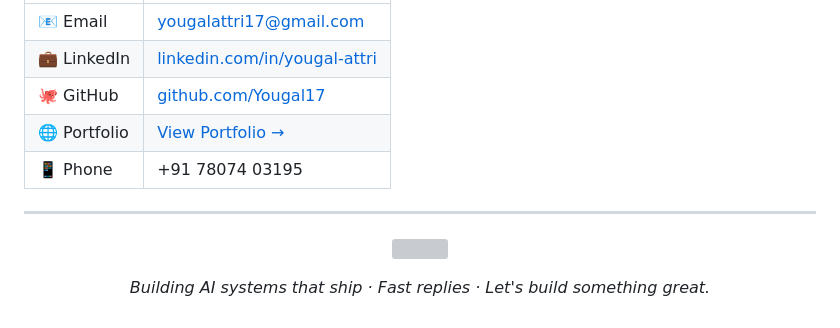
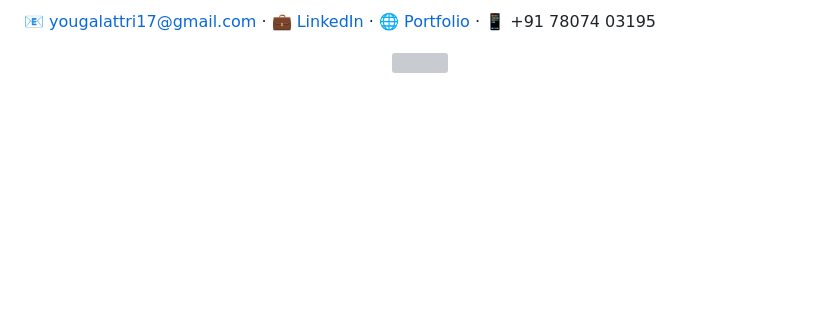
Before and after one commit to Yougal17/Yougal17, a Markdown page: README.md, the part around one of its changes. Drawn GitHub-style; blank space fills up the shorter version; grey boxes are pictures that could not be loaded.

```diff
--- a/README.md
+++ b/README.md
@@ -172,16 +115,6 @@ Open to **AI/ML engineering roles** — generative AI, computer vision, and prod
 
-| | |
-|---|---|
-| 📧 Email | [yougalattri17@gmail.com](mailto:yougalattri17@gmail.com) |
-| 💼 LinkedIn | [linkedin.com/in/yougal-attri](https://www.linkedin.com/in/yougal-attri/) |
-| 🐙 GitHub | [github.com/Yougal17](https://github.com/Yougal17) |
-| 🌐 Portfolio | [View Portfolio →](https://Yougal17.github.io/Yougal17/) |
-| 📱 Phone | +91 78074 03195 |
-
----
+📧 [yougalattri17@gmail.com](mailto:yougalattri17@gmail.com) · 💼 [LinkedIn](https://www.linkedin.com/in/yougal-attri/) · 🌐 [Portfolio](https://Yougal17.github.io/Yougal17/) · 📱 +91 78074 03195
 
 <p align="center">
   <img src="https://komarev.com/ghpvc/?username=Yougal17&color=534AB7&style=flat-square&label=Profile+Views"/>
 </p>
-
-<p align="center"><i>Building AI systems that ship · Fast replies · Let's build something great.</i></p>
```
Also changed, not shown: other parts of README.md (+53 -110 lines).
